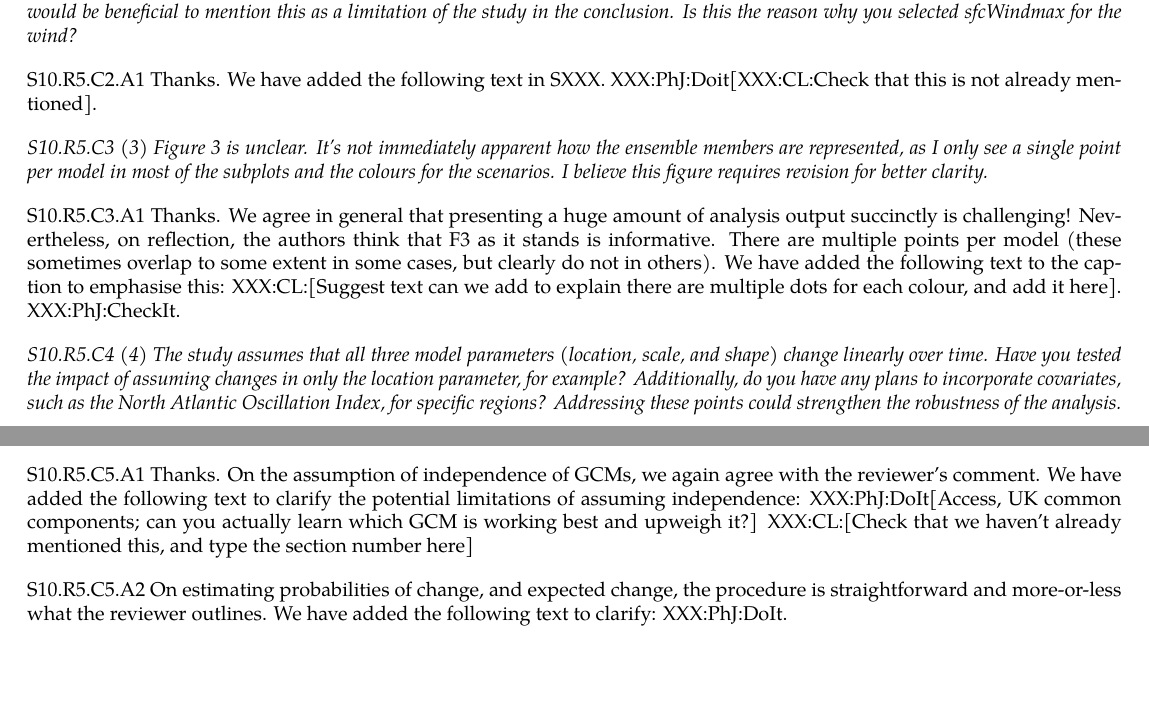
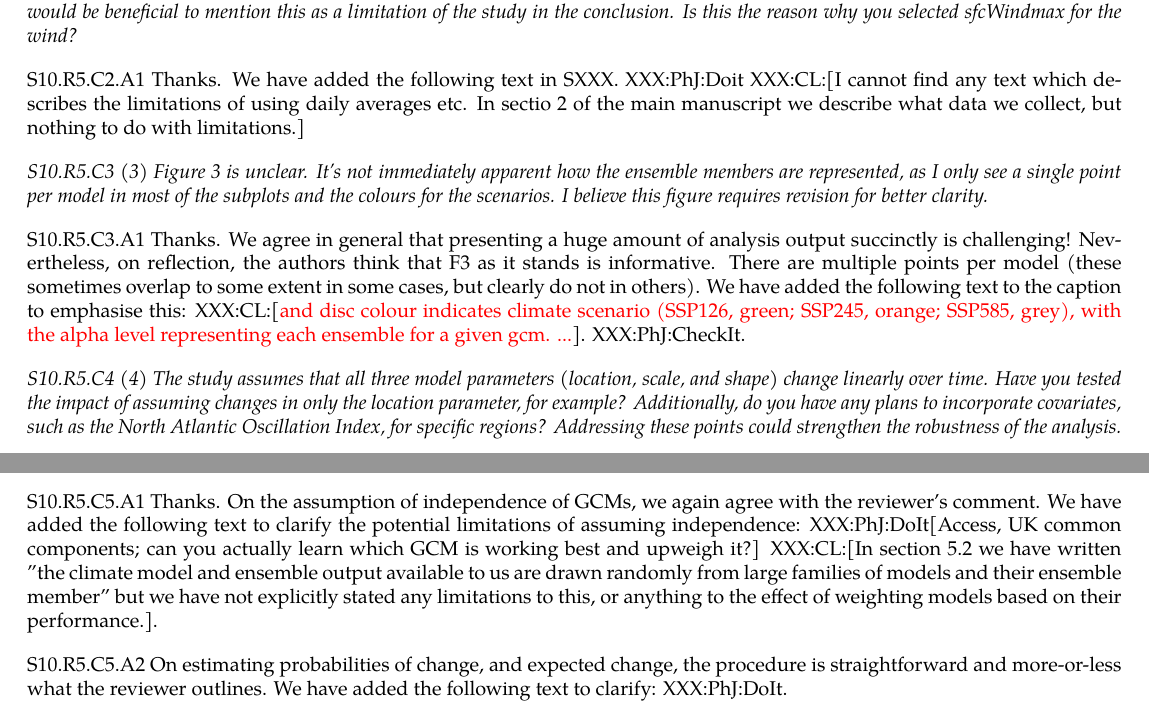
Before and after one commit to Callum-Leach/Coupled-extreme-value-model-for-gcm-temperatures, a LaTeX document (LchEtAl2024-Rejoinder.tex): two parts of pages 9 and 10 of 11, joined at a grey line, cut so that both start at the same text, the shorter picture padded with empty space. Compiled offline with pdfLaTeX.

Commit message:
Added comments to all XXX:CL

```diff
--- a/LchEtAl2024-Rejoinder.tex
+++ b/LchEtAl2024-Rejoinder.tex
@@ -430,11 +430,11 @@
 
 	\emph{S10.R5.C2 (2) If I understand correctly, for sfcWind, rsds, and tas, you extracted daily averages. While I recognize that this choice simplifies the analysis, it raises questions about its impact on extreme statistics. This potential limitation is not addressed anywhere in the text. It would be beneficial to mention this as a limitation of the study in the conclusion. Is this the reason why you selected sfcWindmax for the wind?}
 
-	S10.R5.C2.A1 Thanks. We have added the following text in SXXX. XXX:PhJ:Doit[XXX:CL:Check that this is not already mentioned].
+	S10.R5.C2.A1 Thanks. We have added the following text in SXXX. XXX:PhJ:Doit XXX:CL:[I cannot find any text which describes the limitations of using daily averages etc. In sectio 2 of the main manuscript we describe what data we collect, but nothing to do with limitations.]
 
 	\emph{S10.R5.C3 (3) Figure 3 is unclear. It's not immediately apparent how the ensemble members are represented, as I only see a single point per model in most of the subplots and the colours for the scenarios. I believe this figure requires revision for better clarity.}
 
-	S10.R5.C3.A1 Thanks. We agree in general that presenting a huge amount of analysis output succinctly is challenging! Nevertheless, on reflection, the authors think that F3 as it stands is informative. There are multiple points per model (these sometimes overlap to some extent in some cases, but clearly do not in others). We have added the following text to the caption to emphasise this: XXX:CL:[Suggest text can we add to explain there are multiple dots for each colour, and add it here]. XXX:PhJ:CheckIt.
+	S10.R5.C3.A1 Thanks. We agree in general that presenting a huge amount of analysis output succinctly is challenging! Nevertheless, on reflection, the authors think that F3 as it stands is informative. There are multiple points per model (these sometimes overlap to some extent in some cases, but clearly do not in others). We have added the following text to the caption to emphasise this: XXX:CL:[\ed{and disc colour indicates climate scenario (SSP126, green; SSP245, orange; SSP585, grey), with the alpha level representing each ensemble for a given gcm. ...}]. XXX:PhJ:CheckIt.
 
 	\emph{S10.R5.C4 (4) The study assumes that all three model parameters (location, scale, and shape) change linearly over time. Have you tested the impact of assuming changes in only the location parameter, for example? Additionally, do you have any plans to incorporate covariates, such as the North Atlantic Oscillation Index, for specific regions? Addressing these points could strengthen the robustness of the analysis.}
 
@@ -442,7 +442,8 @@
 
 	\emph{S10.R5.C5 (5) The final statistics tables provide a concise and engaging way to summarize the overall variability in the analysis and the confidence in the projected changes. However, the assumption that all models contribute equally is a bit of a stretch. There is no discussion in the text regarding the independence of GCMs, and treating ensemble runs as independent realisations when they essentially represent the same climate model with different initial conditions, model set up, or test runs, is also a questionable assumption. I recommend adding a dedicated discussion in the conclusion section to address model independence and explicitly state these assumptions as a limitation. Additionally, while it may be clear to the authors, the methodology for calculating the expected value of change and the probability of change should be explicitly described. For example, is the expected value simply the mean of all return values across the GCMs and ensemble runs? Is the probability of change calculated as the fraction of models where $\Delta > 0$ over the total number of models? Clarifying these details would greatly enhance the transparency of the analysis.}
 
-	S10.R5.C5.A1 Thanks. On the assumption of independence of GCMs, we again agree with the reviewer's comment. We have added the following text to clarify the potential limitations of assuming independence: XXX:PhJ:DoIt[Access, UK common components; can you actually learn which GCM is working best and upweigh it?] XXX:CL:[Check that we haven't already mentioned this, and type the section number here]
+	S10.R5.C5.A1 Thanks. On the assumption of independence of GCMs, we again agree with the reviewer's comment. We have added the following text to clarify the potential limitations of assuming independence: XXX:PhJ:DoIt[Access, UK common components; can you actually learn which GCM is working best and upweigh it?] XXX:CL:[In section 5.2 we have written "the climate model and ensemble
+	output available to us are drawn randomly from large families of models and their ensemble member" but we have not explicitly stated any limitations to this, or anything to the effect of weighting models based on their performance.].
 
 	S10.R5.C5.A2 On estimating probabilities of change, and expected change, the procedure is straightforward and more-or-less what the reviewer outlines. We have added the following text to clarify: XXX:PhJ:DoIt.
 
```
Also changed, not shown: LchEtAl2024-Rejoinder.pdf, 1 other file.
